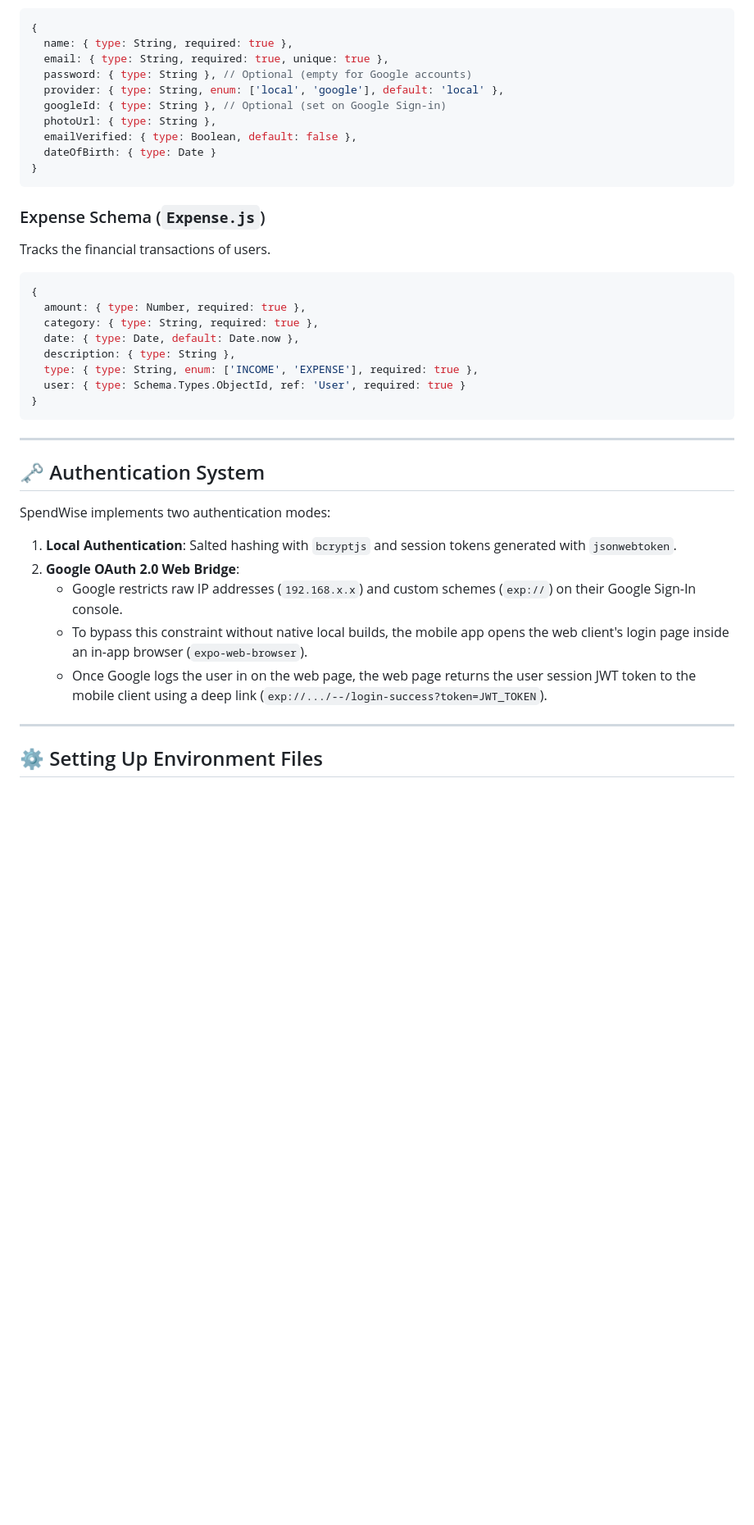
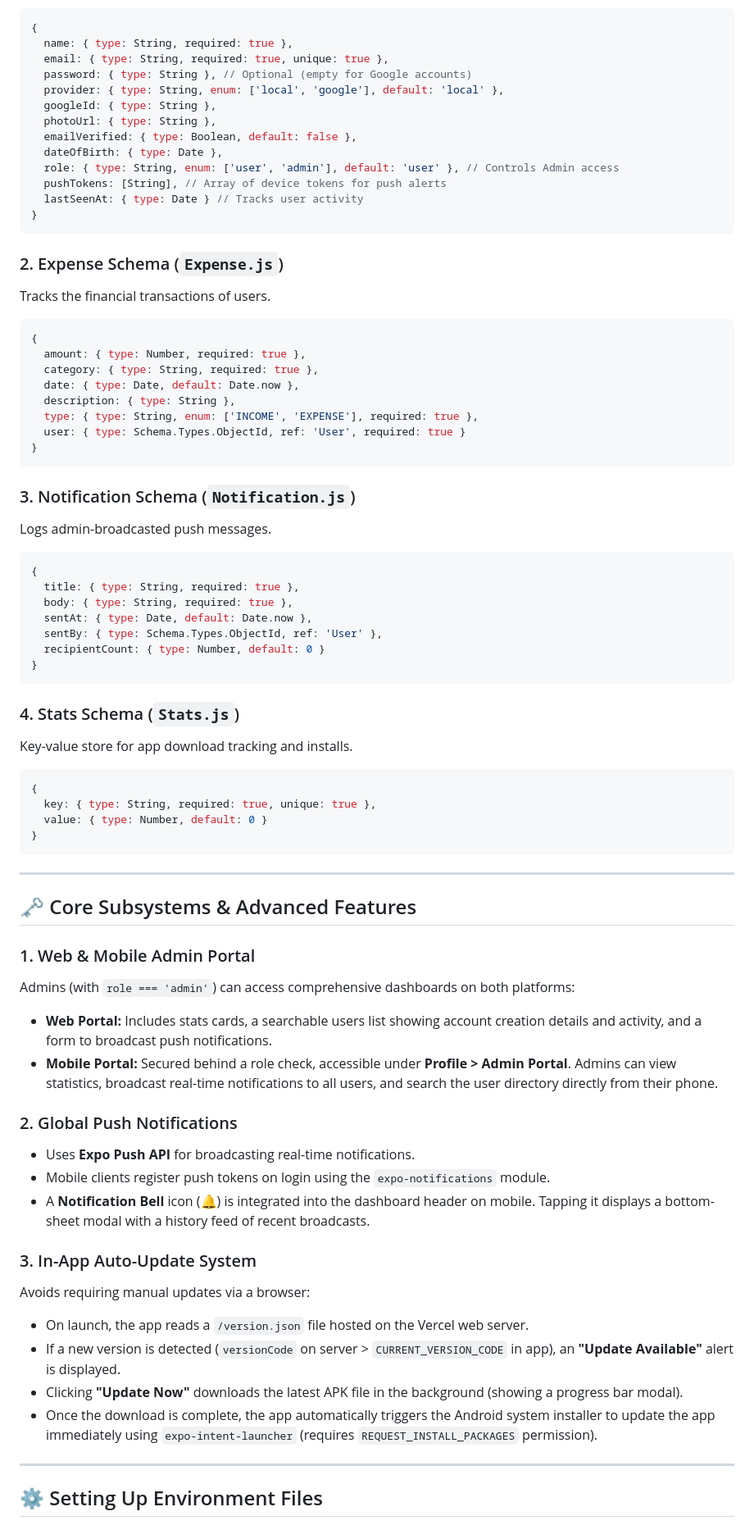
Before and after one commit to harshagrawal909/SpendWise, a Markdown page: README.md, the part around one of its changes. Shown at 82% size. Drawn GitHub-style; blank space fills up the shorter version.

````diff
--- a/README.md
+++ b/README.md
@@ -105,14 +105,17 @@ Stores user profiles and login provider details.
   email: { type: String, required: true, unique: true },
   password: { type: String }, // Optional (empty for Google accounts)
   provider: { type: String, enum: ['local', 'google'], default: 'local' },
-  googleId: { type: String }, // Optional (set on Google Sign-in)
+  googleId: { type: String },
   photoUrl: { type: String },
   emailVerified: { type: Boolean, default: false },
-  dateOfBirth: { type: Date }
+  dateOfBirth: { type: Date },
+  role: { type: String, enum: ['user', 'admin'], default: 'user' }, // Controls Admin access
+  pushTokens: [String], // Array of device tokens for push alerts
+  lastSeenAt: { type: Date } // Tracks user activity
 }
 ```
 
-### Expense Schema (`Expense.js`)
+### 2. Expense Schema (`Expense.js`)
 Tracks the financial transactions of users.
 ```typescript
 {
@@ -125,16 +128,47 @@ Tracks the financial transactions of users.
 }
 ```
 
+### 3. Notification Schema (`Notification.js`)
+Logs admin-broadcasted push messages.
+```typescript
+{
+  title: { type: String, required: true },
+  body: { type: String, required: true },
+  sentAt: { type: Date, default: Date.now },
+  sentBy: { type: Schema.Types.ObjectId, ref: 'User' },
+  recipientCount: { type: Number, default: 0 }
+}
+```
+
+### 4. Stats Schema (`Stats.js`)
+Key-value store for app download tracking and installs.
+```typescript
+{
+  key: { type: String, required: true, unique: true },
+  value: { type: Number, default: 0 }
+}
+```
+
 ---
 
-## 🗝️ Authentication System
+## 🗝️ Core Subsystems & Advanced Features
 
-SpendWise implements two authentication modes:
-1. **Local Authentication**: Salted hashing with `bcryptjs` and session tokens generated with `jsonwebtoken`.
-2. **Google OAuth 2.0 Web Bridge**:
-   * Google restricts raw IP addresses (`192.168.x.x`) and custom schemes (`exp://`) on their Google Sign-In console.
-   * To bypass this constraint without native local builds, the mobile app opens the web client's login page inside an in-app browser (`expo-web-browser`).
-   * Once Google logs the user in on the web page, the web page returns the user session JWT token to the mobile client using a deep link (`exp://.../--/login-success?token=JWT_TOKEN`).
+### 1. Web & Mobile Admin Portal
+Admins (with `role === 'admin'`) can access comprehensive dashboards on both platforms:
+* **Web Portal:** Includes stats cards, a searchable users list showing account creation details and activity, and a form to broadcast push notifications.
+* **Mobile Portal:** Secured behind a role check, accessible under **Profile > Admin Portal**. Admins can view statistics, broadcast real-time notifications to all users, and search the user directory directly from their phone.
+
+### 2. Global Push Notifications
+* Uses **Expo Push API** for broadcasting real-time notifications.
+* Mobile clients register push tokens on login using the `expo-notifications` module.
+* A **Notification Bell** icon (🔔) is integrated into the dashboard header on mobile. Tapping it displays a bottom-sheet modal with a history feed of recent broadcasts.
+
+### 3. In-App Auto-Update System
+Avoids requiring manual updates via a browser:
+* On launch, the app reads a `/version.json` file hosted on the Vercel web server.
+* If a new version is detected (`versionCode` on server > `CURRENT_VERSION_CODE` in app), an **"Update Available"** alert is displayed.
+* Clicking **"Update Now"** downloads the latest APK file in the background (showing a progress bar modal).
+* Once the download is complete, the app automatically triggers the Android system installer to update the app immediately using `expo-intent-launcher` (requires `REQUEST_INSTALL_PACKAGES` permission).
 
 ---
 
````
Also changed, not shown: other parts of README.md (+48 -76 lines).
